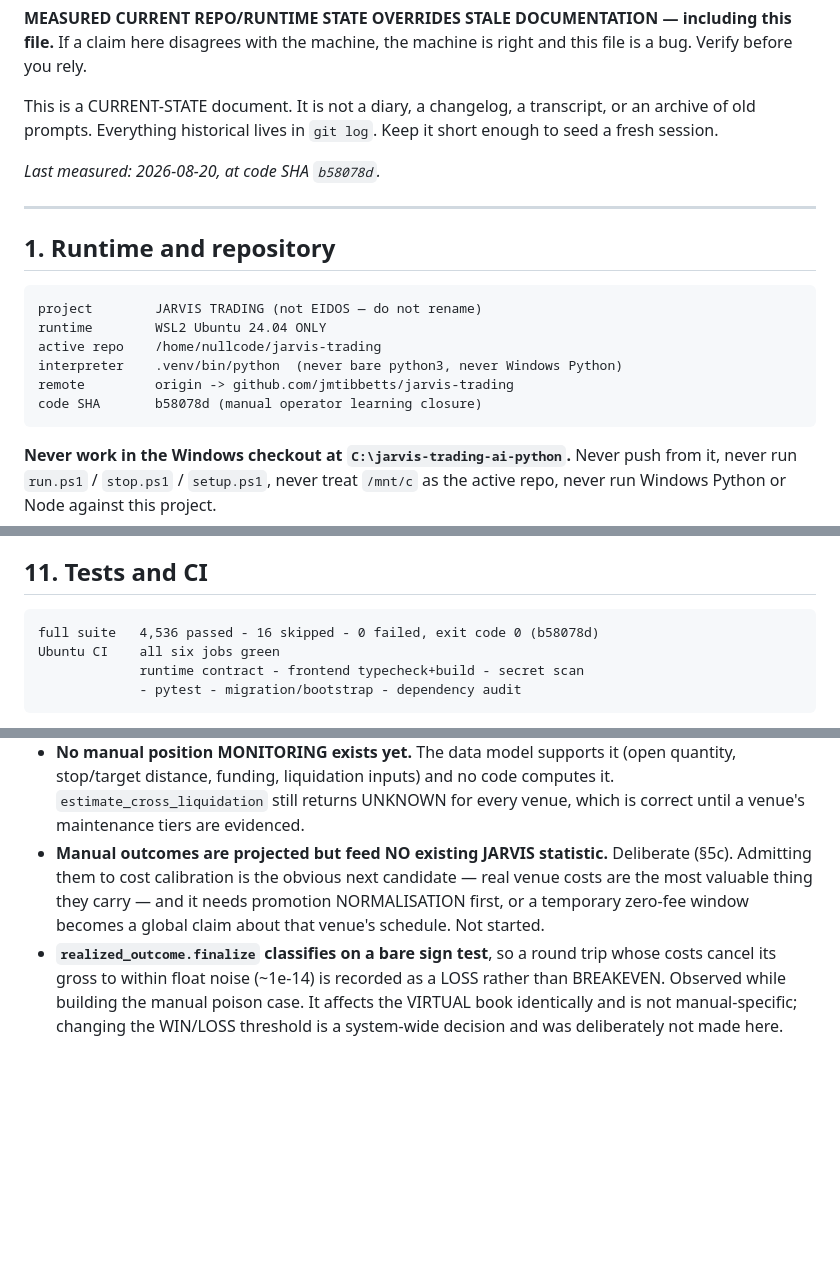
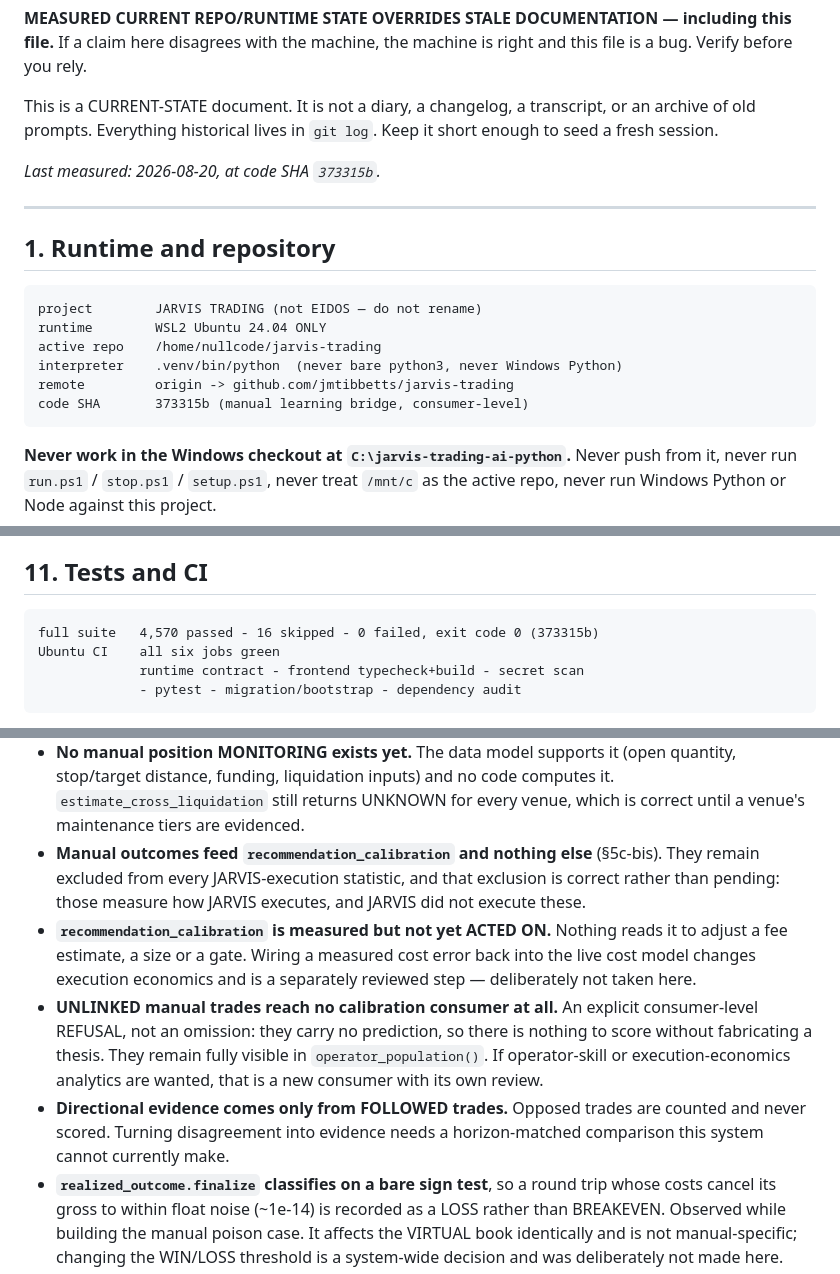
Before and after one commit to jmtibbetts/jarvis-trading, a Markdown page: docs/JARVIS_HANDOFF.md, 3 parts joined by grey strips. Drawn GitHub-style; blank space fills up the shorter version.

```diff
--- a/docs/JARVIS_HANDOFF.md
+++ b/docs/JARVIS_HANDOFF.md
@@ -10,7 +10,7 @@ This is a CURRENT-STATE document. It is not a diary, a changelog, a
 transcript, or an archive of old prompts. Everything historical lives in
 `git log`. Keep it short enough to seed a fresh session.
 
-*Last measured: 2026-08-20, at code SHA `b58078d`.*
+*Last measured: 2026-08-20, at code SHA `373315b`.*
 
 ---
 
@@ -21,7 +21,7 @@ transcript, or an archive of old prompts. Everything historical lives in
     active repo    /home/nullcode/jarvis-trading
     interpreter    .venv/bin/python  (never bare python3, never Windows Python)
     remote         origin -> github.com/jmtibbetts/jarvis-trading
-    code SHA       b58078d (manual operator learning closure)
+    code SHA       373315b (manual learning bridge, consumer-level)
 
 **Never work in the Windows checkout at `C:\jarvis-trading-ai-python`.**
 Never push from it, never run `run.ps1` / `stop.ps1` / `setup.ps1`, never
@@ -719,7 +782,7 @@ dead primary comes to look healthy.
 
 ## 11. Tests and CI
 
-    full suite   4,536 passed - 16 skipped - 0 failed, exit code 0 (b58078d)
+    full suite   4,570 passed - 16 skipped - 0 failed, exit code 0 (373315b)
     Ubuntu CI    all six jobs green
                  runtime contract - frontend typecheck+build - secret scan
                  - pytest - migration/bootstrap - dependency audit
@@ -772,11 +835,23 @@ Never carry a red typecheck or a failing test as "pre-existing".
   code computes it. `estimate_cross_liquidation` still returns UNKNOWN for
   every venue, which is correct until a venue's maintenance tiers are
   evidenced.
-- **Manual outcomes are projected but feed NO existing JARVIS statistic.**
-  Deliberate (§5c). Admitting them to cost calibration is the obvious next
-  candidate — real venue costs are the most valuable thing they carry — and
-  it needs promotion NORMALISATION first, or a temporary zero-fee window
-  becomes a global claim about that venue's schedule. Not started.
+- **Manual outcomes feed `recommendation_calibration` and nothing else**
+  (§5c-bis). They remain excluded from every JARVIS-execution statistic, and
+  that exclusion is correct rather than pending: those measure how JARVIS
+  executes, and JARVIS did not execute these.
+- **`recommendation_calibration` is measured but not yet ACTED ON.** Nothing
+  reads it to adjust a fee estimate, a size or a gate. Wiring a measured
+  cost error back into the live cost model changes execution economics and
+  is a separately reviewed step — deliberately not taken here.
+- **UNLINKED manual trades reach no calibration consumer at all.** An
+  explicit consumer-level REFUSAL, not an omission: they carry no
+  prediction, so there is nothing to score without fabricating a thesis.
+  They remain fully visible in `operator_population()`. If operator-skill or
+  execution-economics analytics are wanted, that is a new consumer with its
+  own review.
+- **Directional evidence comes only from FOLLOWED trades.** Opposed trades
+  are counted and never scored. Turning disagreement into evidence needs a
+  horizon-matched comparison this system cannot currently make.
 - **`realized_outcome.finalize` classifies on a bare sign test**, so a
   round trip whose costs cancel its gross to within float noise
   (~1e-14) is recorded as a LOSS rather than BREAKEVEN. Observed while
```
Also changed, not shown: other parts of docs/JARVIS_HANDOFF.md (+64 -1 lines).
